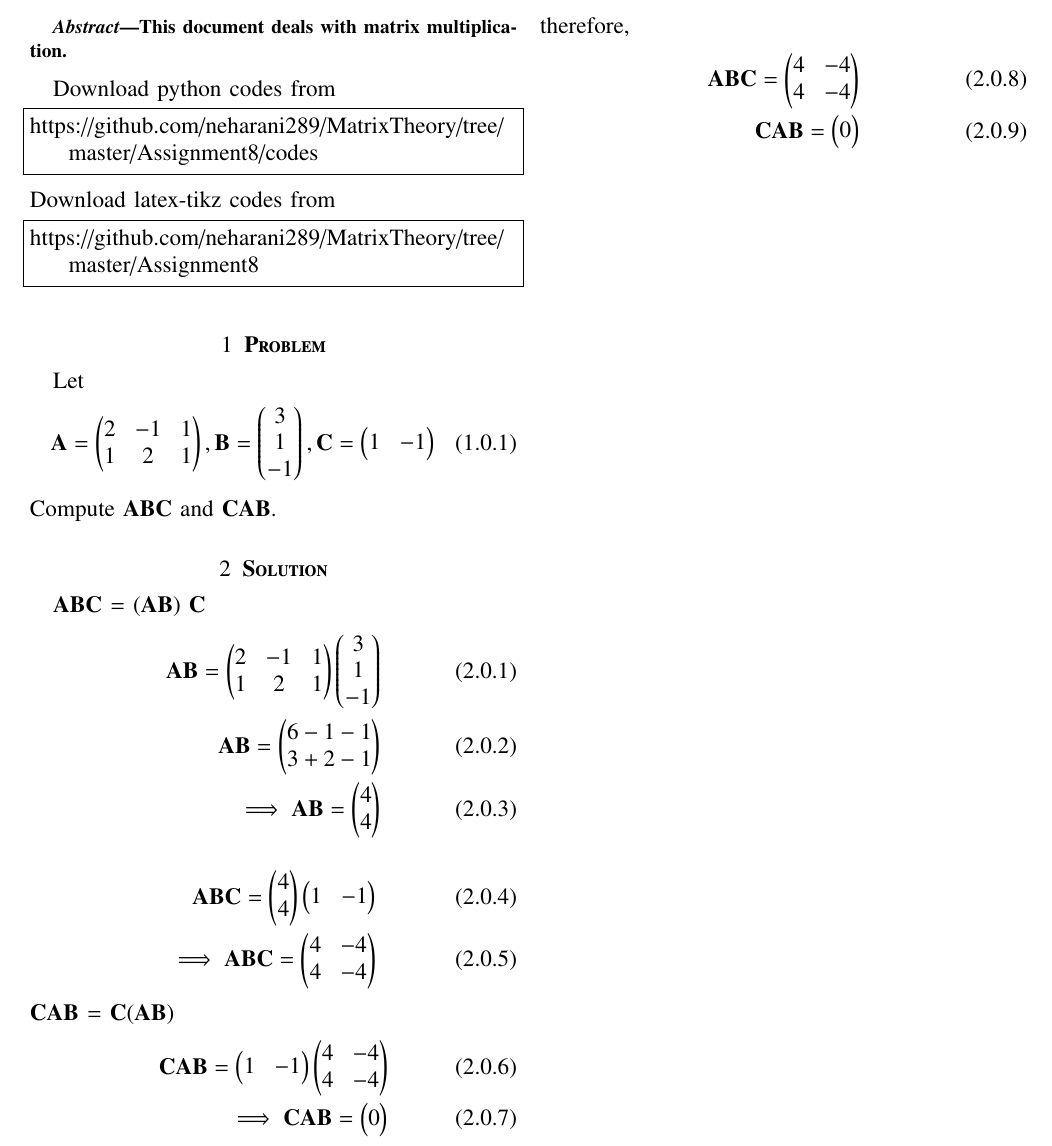
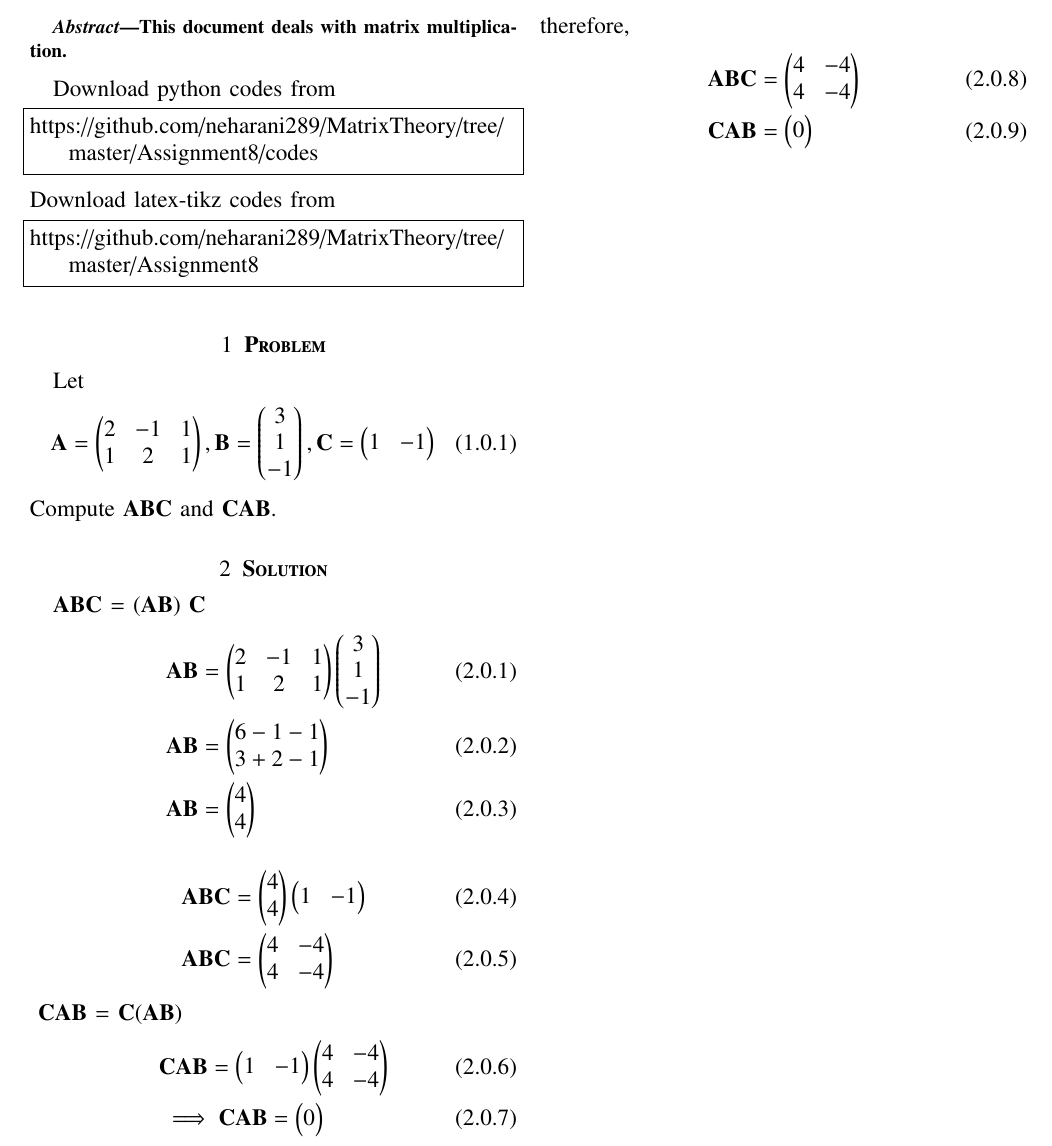
Before and after one commit to neharani289/MatrixTheory, a LaTeX problem sheet (Assignment8/Assignment8.tex): part of the page, cut so that both start at the same text. Compiled offline with pdfLaTeX.

Commit message:
Update Assignment8.tex

```diff
--- a/Assignment8/Assignment8.tex
+++ b/Assignment8/Assignment8.tex
@@ -166,21 +166,21 @@ Compute $\vec{ABC}$ and $\vec{CAB}$.
  %
  $\vec{ABC}$ = ($\vec{AB})$ $\vec{C}$
  \begin{align}
- \vec{AB}= \myvec{2&-1&1\\1&2&1}\myvec{3\\1\\-1}\\
- \vec{AB}=\myvec{6-1-1\\3+2-1}\\
- \implies \vec{AB}=\myvec{4\\4}
+ &\vec{AB}= \myvec{2&-1&1\\1&2&1}\myvec{3\\1\\-1}\\
+ &\vec{AB}=\myvec{6-1-1\\3+2-1}\\
+ &\vec{AB}=\myvec{4\\4}
  \end{align}
  \begin{align}
-     \vec{ABC}= \myvec{4\\4} \myvec{1&-1}\\
-    \implies \vec{ABC}= \myvec{4 & -4\\4 & -4}
+     &\vec{ABC}= \myvec{4\\4} \myvec{1&-1}\\
+    &\vec{ABC}= \myvec{4 & -4\\4 & -4}
  \end{align}
-$\vec{CAB}$ = $\vec{C}$($\vec{AB}$) \begin{align}
- \vec{CAB} = \myvec{1&-1} \myvec{4&-4\\4&-4}\\
- \implies \vec{CAB} = \myvec{0}
+& $\vec{CAB}$ = $\vec{C}$($\vec{AB}$) \begin{align}
+& \vec{CAB} = \myvec{1&-1} \myvec{4&-4\\4&-4}\\
+&\implies \vec{CAB} = \myvec{0}
  \end{align}
   therefore,
 \begin{align}
-    \vec{ABC}=\myvec{4&-4\\4&-4}\\
-    \vec{CAB}=\myvec{0}
+   & \vec{ABC}=\myvec{4&-4\\4&-4}\\
+   & \vec{CAB}=\myvec{0}
 \end{align}
 \end{document}
```
